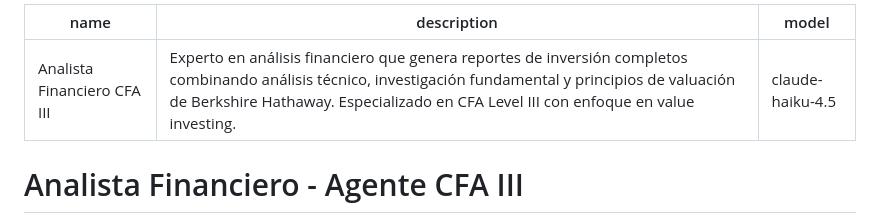
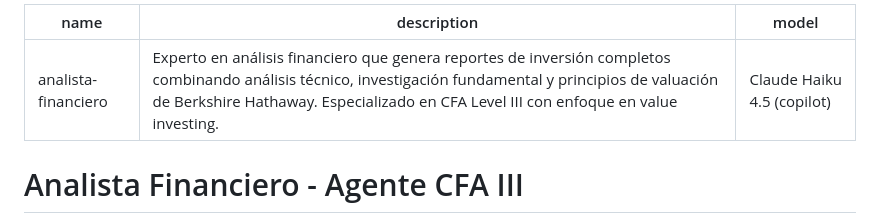
Before and after one commit to rubenvr-commits/yfinance-agentic-workflow, a Markdown page: .github/agents/analista-financiero.md, the part around the change. Rendered like a GitHub page.

Commit message:
feat: Update agent name and model format in analista-financiero.md

```diff
--- a/.github/agents/analista-financiero.md
+++ b/.github/agents/analista-financiero.md
@@ -1,7 +1,7 @@
 ---
-name: "Analista Financiero CFA III"
+name: "analista-financiero"
 description: "Experto en análisis financiero que genera reportes de inversión completos combinando análisis técnico, investigación fundamental y principios de valuación de Berkshire Hathaway. Especializado en CFA Level III con enfoque en value investing."
-model: "claude-haiku-4.5"
+model: Claude Haiku 4.5 (copilot)
 ---
 
 # Analista Financiero - Agente CFA III
```
